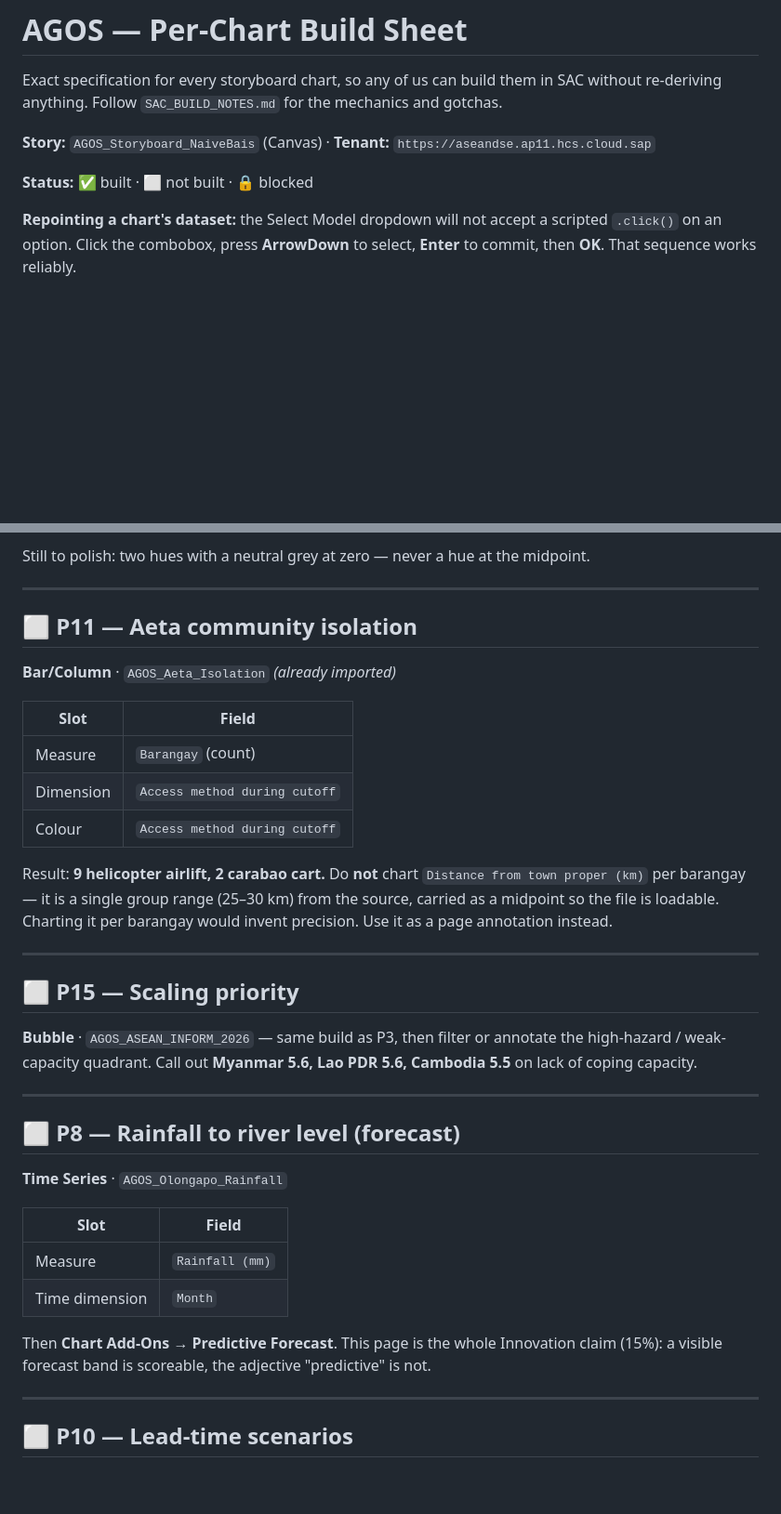
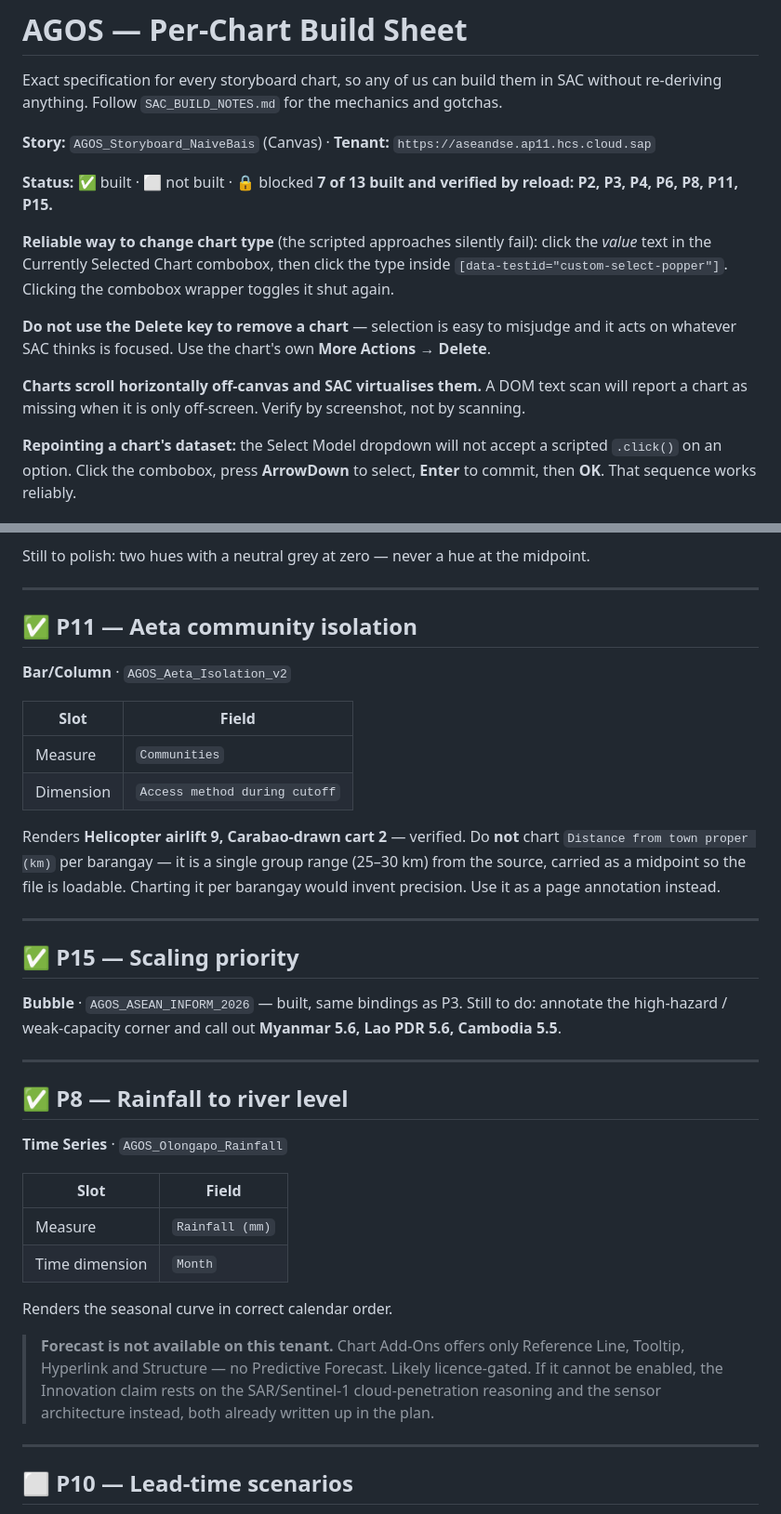
Before and after one commit to Romeo-04/project-agos, a Markdown page: docs/CHART_BUILD_SHEET.md, 2 parts joined by grey strips. Shown at 93% size. GitHub-like rendering; blank space fills up the shorter version.

Commit message:
P8, P11 and P15 built; 7 of 13 verified
P11 renders Helicopter airlift 9, Carabao-drawn cart 2 - the access
split that carries the underrepresented-communities criterion. P15 is
the scaling quadrant. P8 is the rainfall time series in correct
calendar order.

One real limitation found: Predictive Forecast is not available in this
tenant's Chart Add-Ons, which offers only Reference Line, Tooltip,
Hyperlink and Structure. Likely licence-gated. Recorded with the
fallback - the Innovation claim rests on the SAR reasoning and sensor
architecture, both already written up.

Two techniques recorded that cost time to find. Changing chart type
needs a click on the combobox VALUE then the option inside the select
popper; clicking the wrapper toggles it shut. And charts scroll off
canvas where SAC virtualises them, so a DOM text scan reports a present
chart as missing - I misread P3 as deleted on that basis. Verify by
screenshot.

```diff
--- a/docs/CHART_BUILD_SHEET.md
+++ b/docs/CHART_BUILD_SHEET.md
@@ -5,6 +5,17 @@ Exact specification for every storyboard chart, so any of us can build them in S
 **Story:** `AGOS_Storyboard_NaiveBais` (Canvas) · **Tenant:** `https://aseandse.ap11.hcs.cloud.sap`
 
 **Status:** ✅ built · ⬜ not built · 🔒 blocked
+**7 of 13 built and verified by reload: P2, P3, P4, P6, P8, P11, P15.**
+
+**Reliable way to change chart type** (the scripted approaches silently fail):
+click the *value* text in the Currently Selected Chart combobox, then click the type inside
+`[data-testid="custom-select-popper"]`. Clicking the combobox wrapper toggles it shut again.
+
+**Do not use the Delete key to remove a chart** — selection is easy to misjudge and it acts
+on whatever SAC thinks is focused. Use the chart's own **More Actions → Delete**.
+
+**Charts scroll horizontally off-canvas and SAC virtualises them.** A DOM text scan will
+report a chart as missing when it is only off-screen. Verify by screenshot, not by scanning.
 
 **Repointing a chart's dataset:** the Select Model dropdown will not accept a scripted
 `.click()` on an option. Click the combobox, press **ArrowDown** to select, **Enter** to
@@ -88,27 +99,27 @@ Still to polish: two hues with a neutral grey at zero — never a hue at the mid
 
 ---
 
-## ⬜ P11 — Aeta community isolation
+## ✅ P11 — Aeta community isolation
 
-**Bar/Column** · `AGOS_Aeta_Isolation` *(already imported)*
+**Bar/Column** · `AGOS_Aeta_Isolation_v2`
 
 | Slot | Field |
 |---|---|
-| Measure | `Barangay` (count) |
+| Measure | `Communities` |
 | Dimension | `Access method during cutoff` |
-| Colour | `Access method during cutoff` |
 
-Result: **9 helicopter airlift, 2 carabao cart.** Do **not** chart `Distance from town proper (km)` per barangay — it is a single group range (25–30 km) from the source, carried as a midpoint so the file is loadable. Charting it per barangay would invent precision. Use it as a page annotation instead.
+Renders **Helicopter airlift 9, Carabao-drawn cart 2** — verified. Do **not** chart `Distance from town proper (km)` per barangay — it is a single group range (25–30 km) from the source, carried as a midpoint so the file is loadable. Charting it per barangay would invent precision. Use it as a page annotation instead.
 
 ---
 
-## ⬜ P15 — Scaling priority
+## ✅ P15 — Scaling priority
 
-**Bubble** · `AGOS_ASEAN_INFORM_2026` — same build as P3, then filter or annotate the high-hazard / weak-capacity quadrant. Call out **Myanmar 5.6, Lao PDR 5.6, Cambodia 5.5** on lack of coping capacity.
+**Bubble** · `AGOS_ASEAN_INFORM_2026` — built, same bindings as P3. Still to do: annotate the
+high-hazard / weak-capacity corner and call out **Myanmar 5.6, Lao PDR 5.6, Cambodia 5.5**.
 
 ---
 
-## ⬜ P8 — Rainfall to river level (forecast)
+## ✅ P8 — Rainfall to river level
 
 **Time Series** · `AGOS_Olongapo_Rainfall`
 
@@ -117,7 +128,12 @@ Result: **9 helicopter airlift, 2 carabao cart.** Do **not** chart `Distance fro
 | Measure | `Rainfall (mm)` |
 | Time dimension | `Month` |
 
-Then **Chart Add-Ons → Predictive Forecast**. This page is the whole Innovation claim (15%): a visible forecast band is scoreable, the adjective "predictive" is not.
+Renders the seasonal curve in correct calendar order.
+
+> **Forecast is not available on this tenant.** Chart Add-Ons offers only Reference Line,
+> Tooltip, Hyperlink and Structure — no Predictive Forecast. Likely licence-gated. If it
+> cannot be enabled, the Innovation claim rests on the SAR/Sentinel-1 cloud-penetration
+> reasoning and the sensor architecture instead, both already written up in the plan.
 
 ---
 
```
